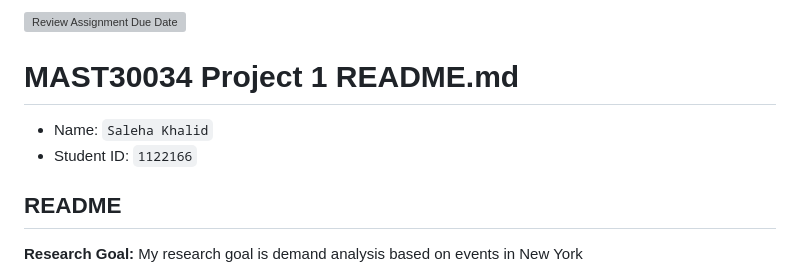
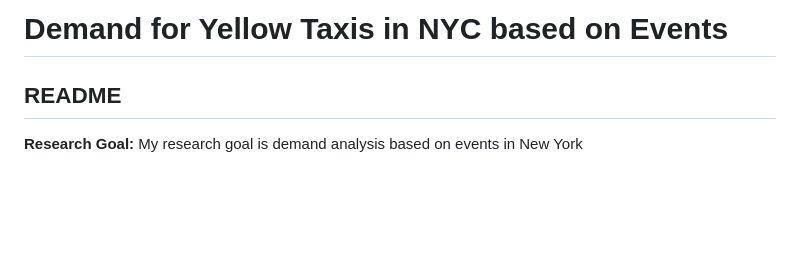
Before and after one commit to salehak/yellow-taxi-demand, a Markdown page: README.md, the part around the change. Rendered like a GitHub page; blank space fills up the shorter version; grey boxes are pictures that could not be loaded.

```diff
--- a/README.md
+++ b/README.md
@@ -1,7 +1,4 @@
-[![Review Assignment Due Date](https://classroom.github.com/assets/deadline-readme-button-22041afd0340ce965d47ae6ef1cefeee28c7c493a6346c4f15d667ab976d596c.svg)](https://classroom.github.com/a/Yi0Zbe2y)
-# MAST30034 Project 1 README.md
-- Name: `Saleha Khalid`
-- Student ID: `1122166`
+# Demand for Yellow Taxis in NYC based on Events
 
 ## README
 
```
